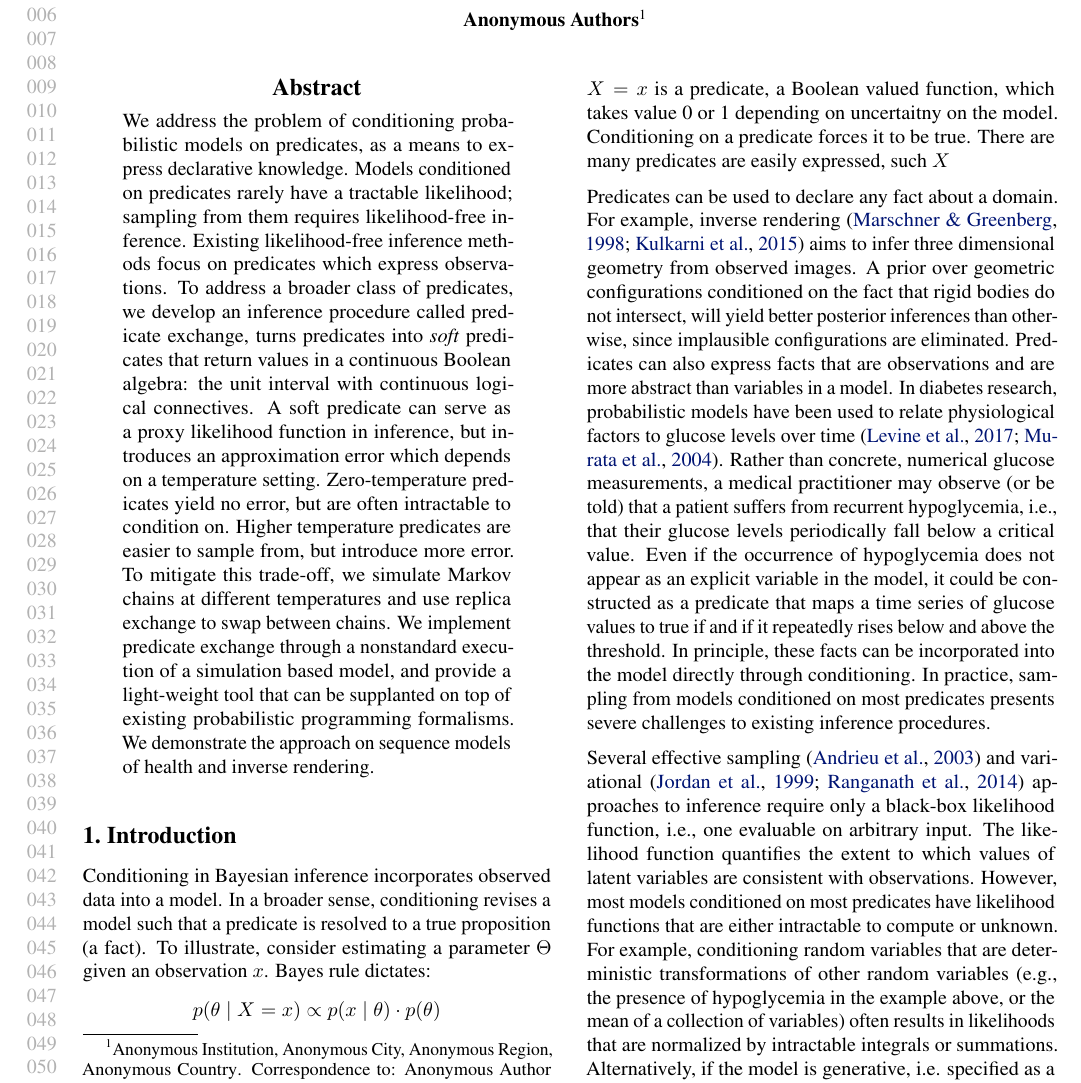
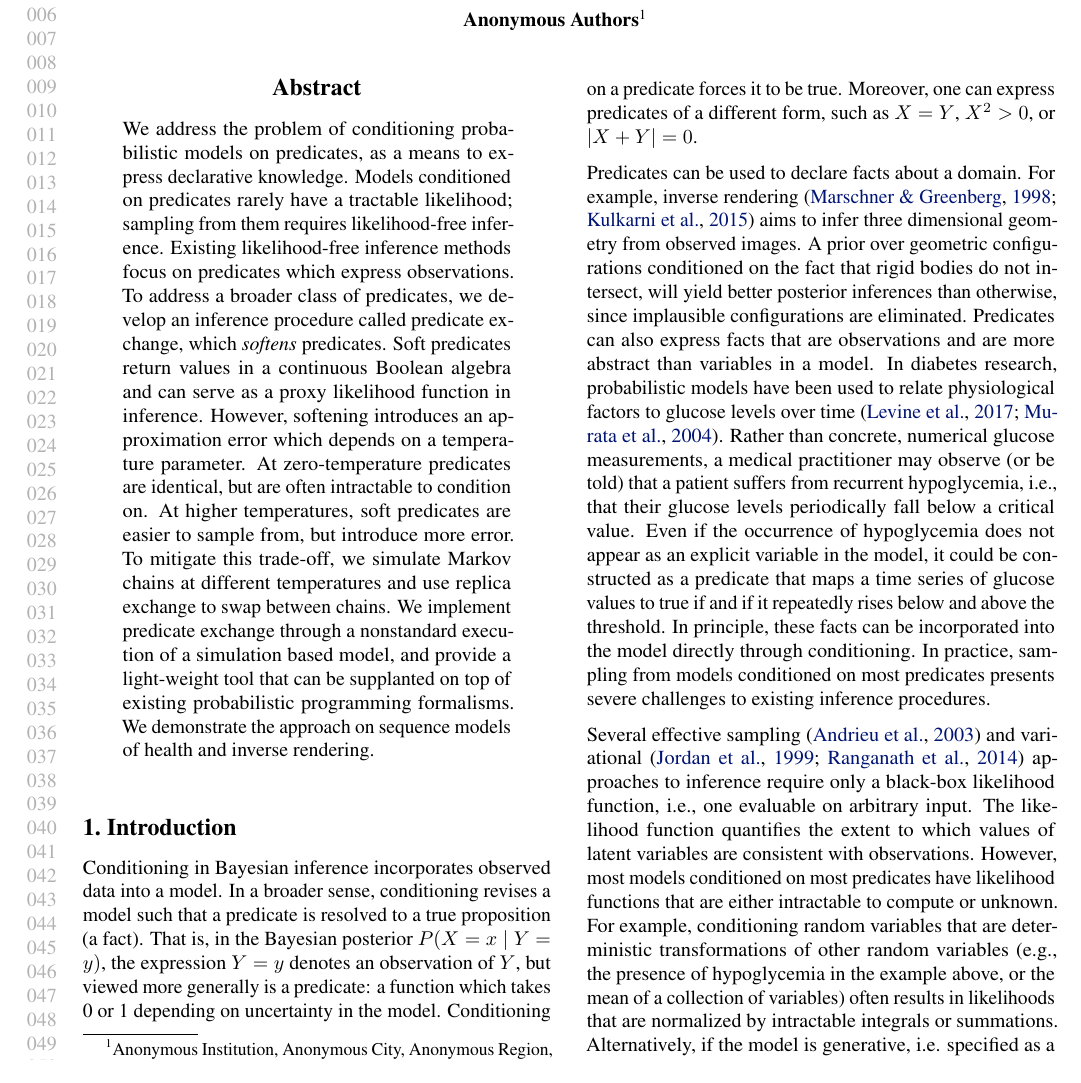
Before and after one commit to zenna/OmegaPaper, a LaTeX paper (icmlsoft.tex, which reads abstract.tex, intro.tex): part of page 1 of 10, cut so that both start at the same text. Compiled offline with pdfLaTeX.

Commit message:
fix intro

```diff
--- a/abstract.tex
+++ b/abstract.tex
@@ -2,11 +2,11 @@ We address the problem of conditioning probabilistic models on predicates, as a
 Models conditioned on predicates rarely have a tractable likelihood; sampling from them requires likelihood-free inference.
 Existing likelihood-free inference methods
 focus on predicates which express observations.
-To address a broader class of predicates, we develop an inference procedure called predicate exchange, turns predicates into \emph{soft} predicates that return values in a continuous Boolean algebra: the unit interval with continuous logical connectives.
-A soft predicate can serve as a proxy likelihood function in inference,
-but introduces an approximation error which depends on a temperature setting.
-Zero-temperature predicates yield no error, but are often intractable to condition on.
-Higher temperature predicates are easier to sample from, but introduce more error.
+To address a broader class of predicates, we develop an inference procedure called predicate exchange, which \emph{softens} predicates.
+Soft predicates return values in a continuous Boolean algebra and can serve as a proxy likelihood function in inference.
+However, softening introduces an approximation error which depends on a temperature parameter.
+At zero-temperature predicates are identical, but are often intractable to condition on.
+At higher temperatures, soft predicates are easier to sample from, but introduce more error.
 To mitigate this trade-off, we simulate Markov chains at different temperatures and use
 replica exchange to swap between chains.
 We implement predicate exchange through a nonstandard execution of a simulation based model, and provide a light-weight tool that can be supplanted on top of existing probabilistic programming formalisms.
--- a/intro.tex
+++ b/intro.tex
@@ -4,16 +4,12 @@
 
 Conditioning in Bayesian inference incorporates observed data into a model.
 In a broader sense, conditioning revises a model such that a predicate is resolved to a true proposition (a fact).
-To illustrate, consider estimating a parameter $\Theta$ given an observation $x$.  Bayes rule dictates:
-$$
-p(\theta \mid X = x) \propto p(x \mid \theta) \cdot p(\theta)
-$$
-$X = x$ is a predicate, a Boolean valued function, which takes value 0 or 1 depending on uncertaitny on the model.
+That is, in the Bayesian posterior $P(X = x \mid Y = y)$, the expression $Y = y$ denotes an observation of $Y$, but viewed more generally is a predicate: a function which takes 0 or 1 depending on uncertainty in the model.
 Conditioning on a predicate forces it to be true.
-There are many predicates are easily expressed, such $X$
+Moreover, one can express predicates of a different form, such as $X = Y$, $X^2 > 0$, or $|X + Y| = 0$.
  % Conditioning on an observation, for instance, resolves the question of whether a variable is equal to a particular value, from a predicate of uncertain truth, to a fact.
 
-Predicates can be used to declare any fact about a domain. For example, inverse rendering  \cite{marschner1998inverse,kulkarni2015deep} aims to infer three dimensional geometry from observed images.
+Predicates can be used to declare facts about a domain. For example, inverse rendering  \cite{marschner1998inverse,kulkarni2015deep} aims to infer three dimensional geometry from observed images.
 A prior over geometric configurations conditioned on the fact that rigid bodies do not intersect,  will yield better posterior inferences than otherwise, since implausible configurations are eliminated.
 % Instead, we would ideally simply condition on it being true, concentrating probability mass on physically plausible geometric configurations, ultimately to yield more accurate posterior inferences in the inverse graphics problem.
 Predicates can also express facts that are observations and are more abstract than variables in a model.
```
Also changed, not shown: experiments.tex (+3 -1 lines), 1 other file.
